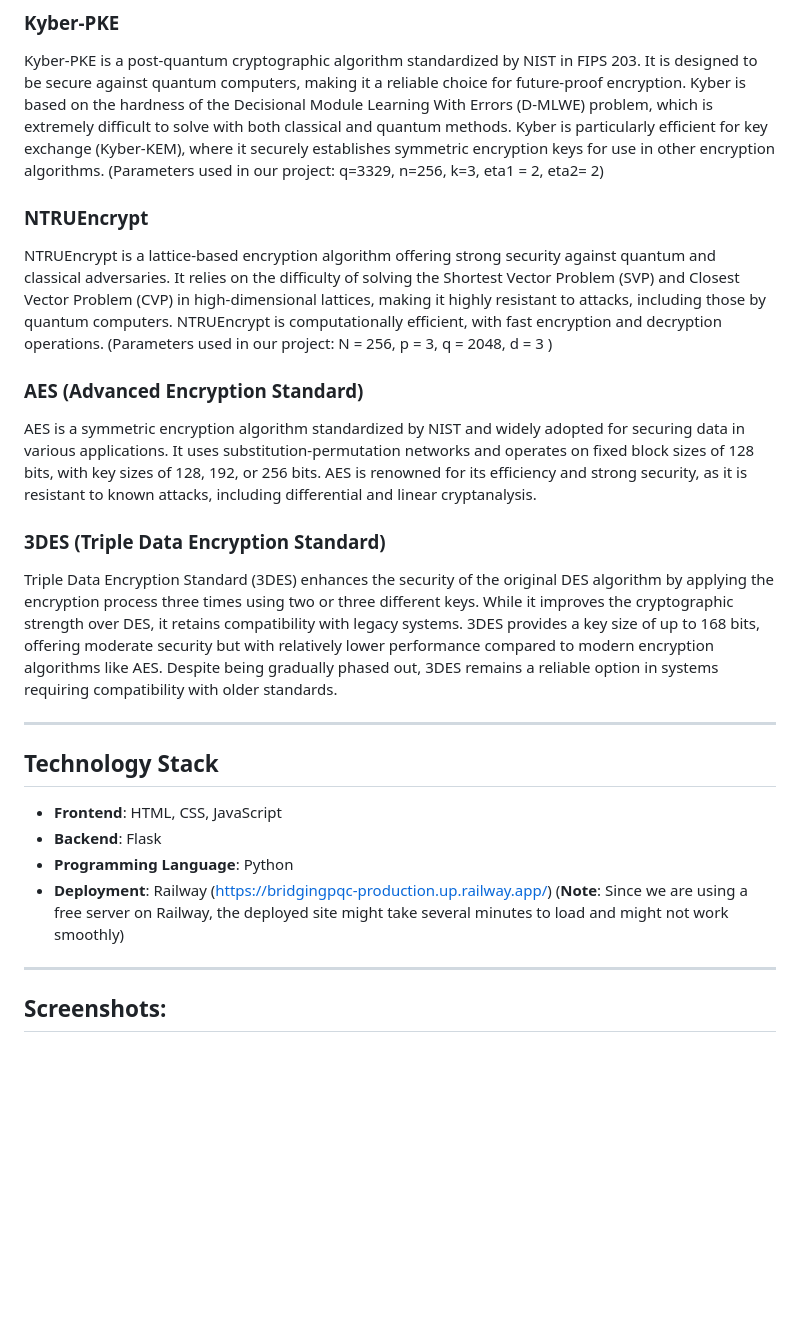
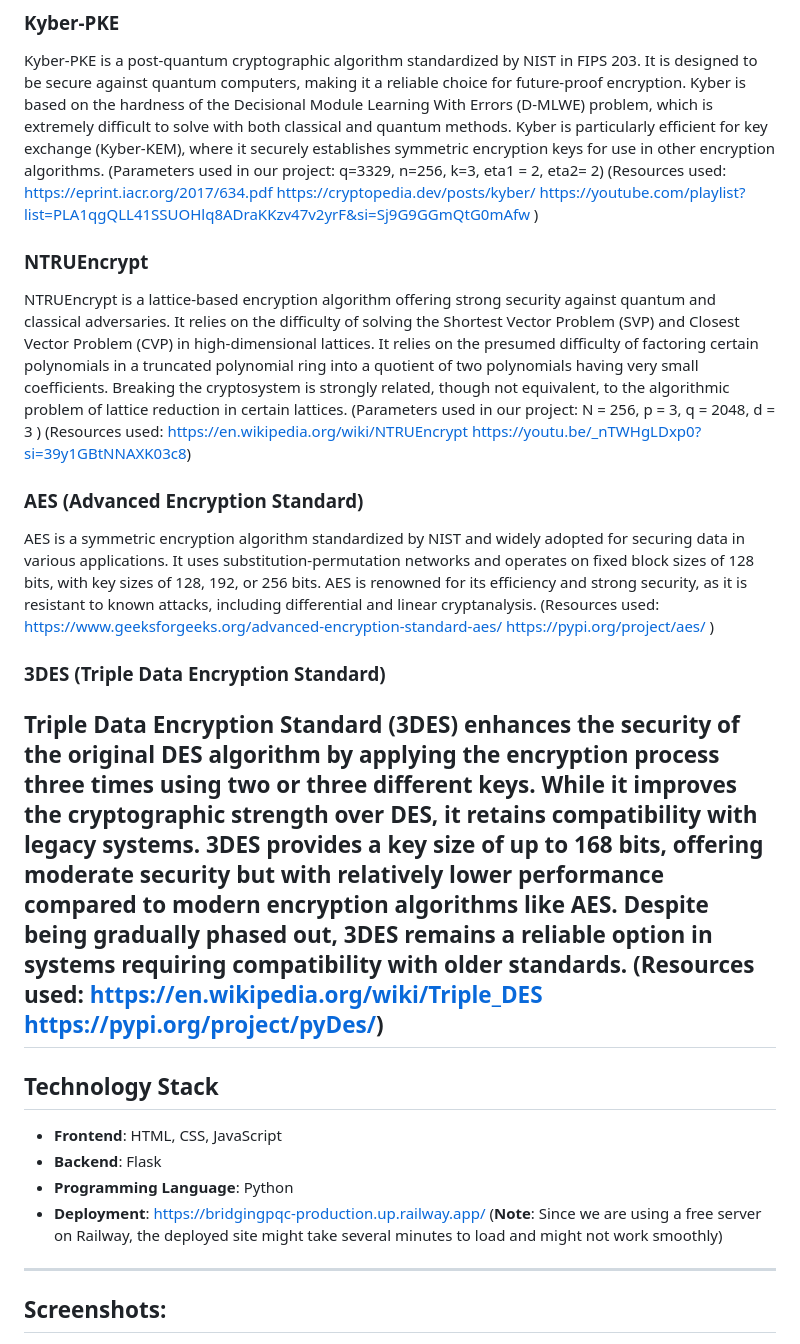
Before and after one commit to Winter-Shade/CrystalsKyber, a Markdown page: README.md, the part around the change. Rendered like a GitHub page; blank space fills up the shorter version.

```diff
--- a/README.md
+++ b/README.md
@@ -22,24 +22,36 @@ This project explores and simulates both **post-quantum (Kyber-PKE and NTRU-Encr
 ### Kyber-PKE
 Kyber-PKE is a post-quantum cryptographic algorithm standardized by NIST in FIPS 203. It is designed to be secure against quantum computers, making it a reliable choice for future-proof encryption. Kyber is based on the hardness of the Decisional Module Learning With Errors (D-MLWE) problem, which is extremely difficult to solve with both classical and quantum methods. Kyber is particularly efficient for key exchange (Kyber-KEM), where it securely establishes symmetric encryption keys for use in other encryption algorithms.
 (Parameters used in our project: q=3329, n=256, k=3, eta1 = 2, eta2= 2)
+(Resources used:
+https://eprint.iacr.org/2017/634.pdf
+https://cryptopedia.dev/posts/kyber/
+https://youtube.com/playlist?list=PLA1qgQLL41SSUOHlq8ADraKKzv47v2yrF&si=Sj9G9GGmQtG0mAfw )
 
 ### NTRUEncrypt
-NTRUEncrypt is a lattice-based encryption algorithm offering strong security against quantum and classical adversaries. It relies on the difficulty of solving the Shortest Vector Problem (SVP) and Closest Vector Problem (CVP) in high-dimensional lattices, making it highly resistant to attacks, including those by quantum computers. NTRUEncrypt is computationally efficient, with fast encryption and decryption operations.
+NTRUEncrypt is a lattice-based encryption algorithm offering strong security against quantum and classical adversaries. It relies on the difficulty of solving the Shortest Vector Problem (SVP) and Closest Vector Problem (CVP) in high-dimensional lattices. It relies on the presumed difficulty of factoring certain polynomials in a truncated polynomial ring into a quotient of two polynomials having very small coefficients. Breaking the cryptosystem is strongly related, though not equivalent, to the algorithmic problem of lattice reduction in certain lattices.
 (Parameters used in our project: N = 256, p = 3,  q = 2048,  d = 3 )
+(Resources used:
+https://en.wikipedia.org/wiki/NTRUEncrypt
+https://youtu.be/_nTWHgLDxp0?si=39y1GBtNNAXK03c8)
 
 ### AES (Advanced Encryption Standard)
 AES is a symmetric encryption algorithm standardized by NIST and widely adopted for securing data in various applications. It uses substitution-permutation networks and operates on fixed block sizes of 128 bits, with key sizes of 128, 192, or 256 bits. AES is renowned for its efficiency and strong security, as it is resistant to known attacks, including differential and linear cryptanalysis.
+(Resources used:
+https://www.geeksforgeeks.org/advanced-encryption-standard-aes/
+https://pypi.org/project/aes/ )
 
 ### 3DES (Triple Data Encryption Standard)
 Triple Data Encryption Standard (3DES) enhances the security of the original DES algorithm by applying the encryption process three times using two or three different keys. While it improves the cryptographic strength over DES, it retains compatibility with legacy systems. 3DES provides a key size of up to 168 bits, offering moderate security but with relatively lower performance compared to modern encryption algorithms like AES. Despite being gradually phased out, 3DES remains a reliable option in systems requiring compatibility with older standards.
-
+(Resources used:
+https://en.wikipedia.org/wiki/Triple_DES
+https://pypi.org/project/pyDes/)
 ---
 
 ## **Technology Stack**
 - **Frontend**: HTML, CSS, JavaScript
 - **Backend**: Flask
 - **Programming Language**: Python
-- **Deployment**: Railway (https://bridgingpqc-production.up.railway.app/) (**Note**: Since we are using a free server on Railway, the deployed site might take several minutes to load and might not work smoothly)
+- **Deployment**: https://bridgingpqc-production.up.railway.app/ (**Note**: Since we are using a free server on Railway, the deployed site might take several minutes to load and might not work smoothly)
 
 ---
 
```
